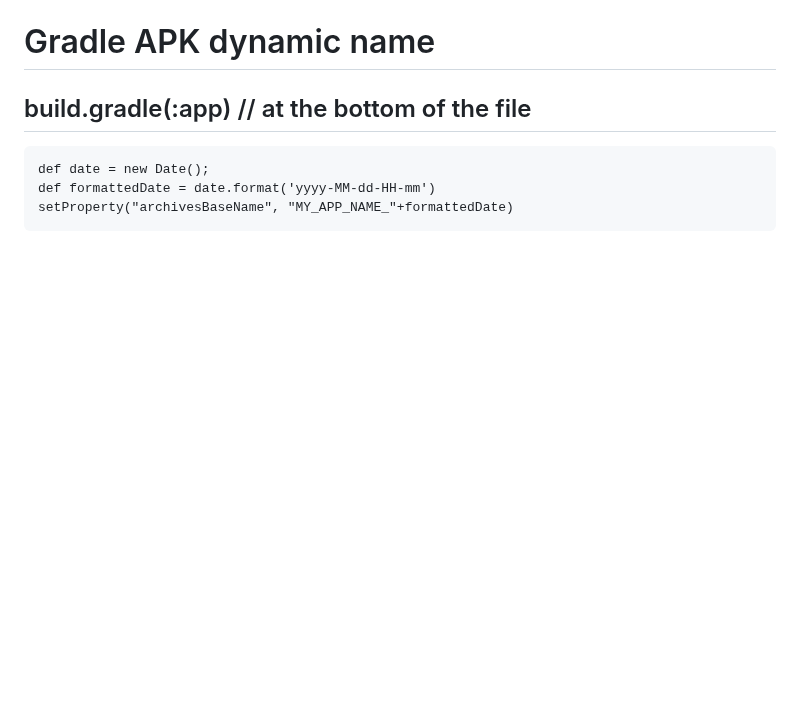
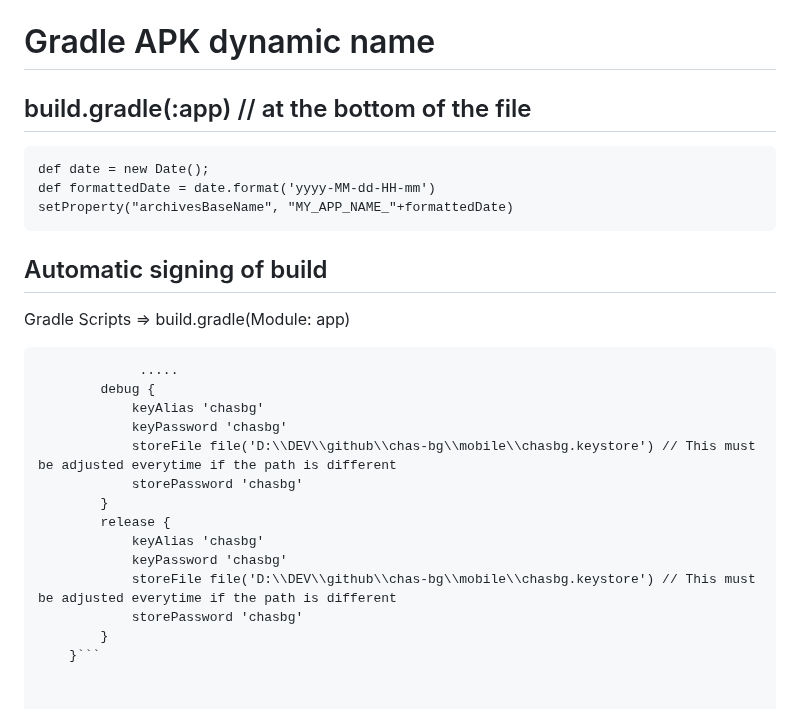
Before and after one commit to MariyanEOD/Angular-QoL-Stuff, a Markdown page: README.md, the part around the change. GitHub-like rendering; blank space fills up the shorter version.

````diff
--- a/README.md
+++ b/README.md
@@ -197,3 +197,20 @@ def date = new Date();
 def formattedDate = date.format('yyyy-MM-dd-HH-mm')
 setProperty("archivesBaseName", "MY_APP_NAME_"+formattedDate)
 ```
+## Automatic signing of build
+Gradle Scripts => build.gradle(Module: app)
+```    signingConfigs {
+             .....
+        debug {
+            keyAlias 'chasbg'
+            keyPassword 'chasbg'
+            storeFile file('D:\\DEV\\github\\chas-bg\\mobile\\chasbg.keystore') // This must be adjusted everytime if the path is different
+            storePassword 'chasbg'
+        }
+        release {
+            keyAlias 'chasbg'
+            keyPassword 'chasbg'
+            storeFile file('D:\\DEV\\github\\chas-bg\\mobile\\chasbg.keystore') // This must be adjusted everytime if the path is different
+            storePassword 'chasbg'
+        }
+    }```
````
